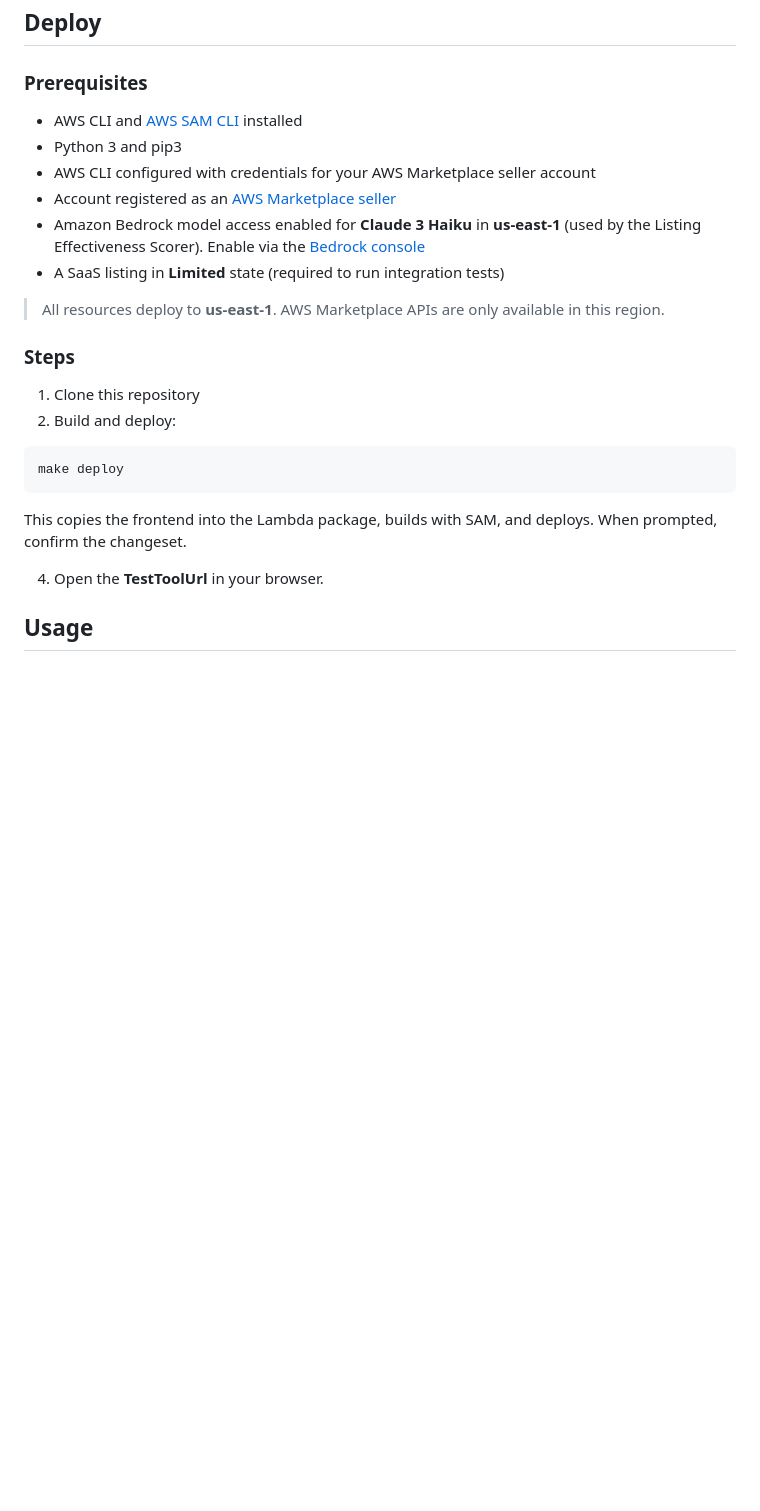
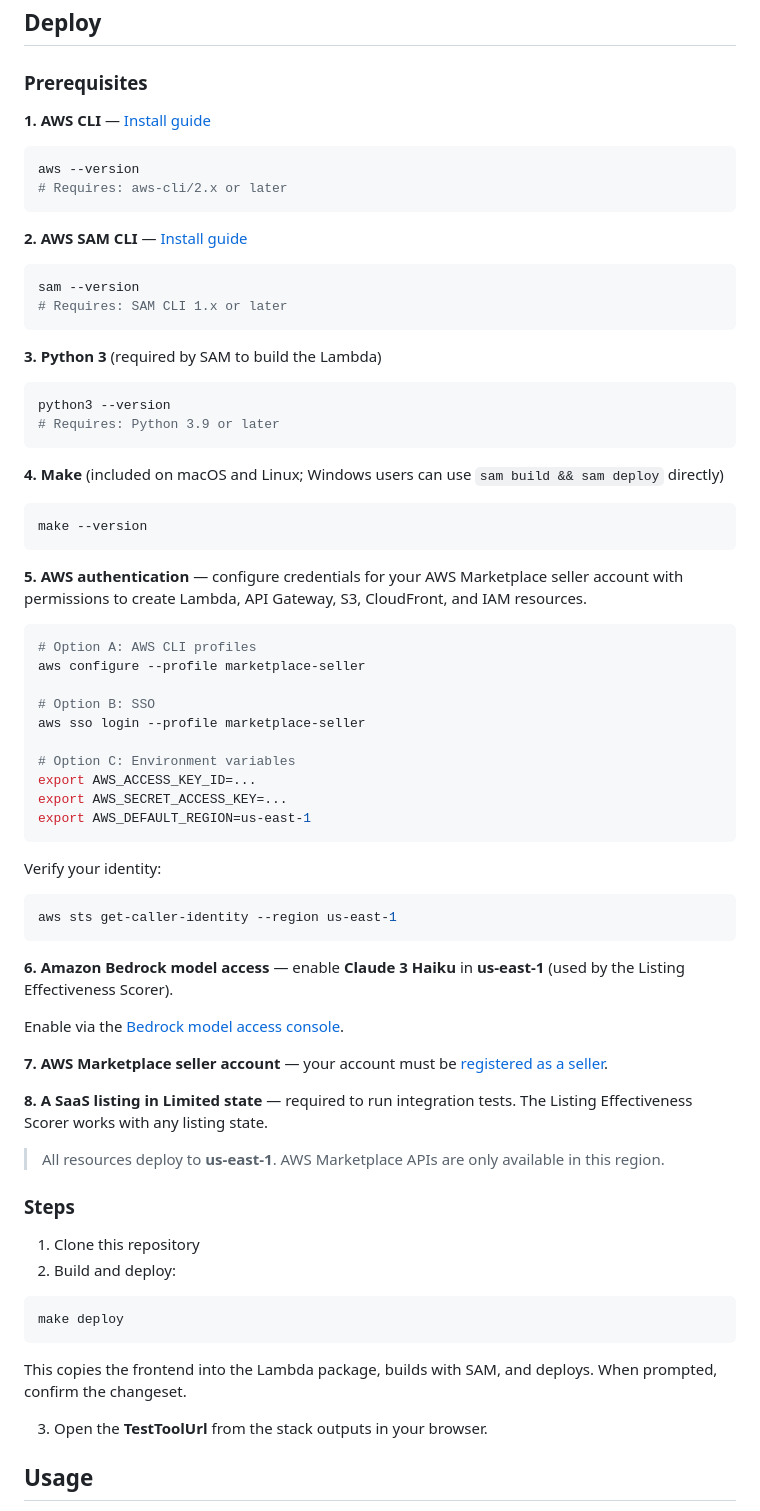
Before and after one commit to aws-samples/sample-aws-marketplace-listing-tools, a Markdown page: README.md, the part around the change. GitHub-like rendering; blank space fills up the shorter version.

Commit message:
docs: expand prerequisites with version checks, install links, auth options, and required permissions

````diff
--- a/README.md
+++ b/README.md
@@ -60,12 +60,62 @@ All API calls run within the seller's own AWS account. No credentials leave thei
 ## Deploy
 
 ### Prerequisites
-- AWS CLI and [AWS SAM CLI](https://docs.aws.amazon.com/serverless-application-model/latest/developerguide/install-sam-cli.html) installed
-- Python 3 and pip3
-- AWS CLI configured with credentials for your AWS Marketplace seller account
-- Account registered as an [AWS Marketplace seller](https://docs.aws.amazon.com/marketplace/latest/userguide/seller-registration-process.html)
-- Amazon Bedrock model access enabled for **Claude 3 Haiku** in **us-east-1** (used by the Listing Effectiveness Scorer). Enable via the [Bedrock console](https://us-east-1.console.aws.amazon.com/bedrock/home?region=us-east-1#/modelaccess)
-- A SaaS listing in **Limited** state (required to run integration tests)
+
+**1. AWS CLI** — [Install guide](https://docs.aws.amazon.com/cli/latest/userguide/getting-started-install.html)
+
+```bash
+aws --version
+# Requires: aws-cli/2.x or later
+```
+
+**2. AWS SAM CLI** — [Install guide](https://docs.aws.amazon.com/serverless-application-model/latest/developerguide/install-sam-cli.html)
+
+```bash
+sam --version
+# Requires: SAM CLI 1.x or later
+```
+
+**3. Python 3** (required by SAM to build the Lambda)
+
+```bash
+python3 --version
+# Requires: Python 3.9 or later
+```
+
+**4. Make** (included on macOS and Linux; Windows users can use `sam build && sam deploy` directly)
+
+```bash
+make --version
+```
+
+**5. AWS authentication** — configure credentials for your AWS Marketplace seller account with permissions to create Lambda, API Gateway, S3, CloudFront, and IAM resources.
+
+```bash
+# Option A: AWS CLI profiles
+aws configure --profile marketplace-seller
+
+# Option B: SSO
+aws sso login --profile marketplace-seller
+
+# Option C: Environment variables
+export AWS_ACCESS_KEY_ID=...
+export AWS_SECRET_ACCESS_KEY=...
+export AWS_DEFAULT_REGION=us-east-1
+```
+
+Verify your identity:
+
+```bash
+aws sts get-caller-identity --region us-east-1
+```
+
+**6. Amazon Bedrock model access** — enable **Claude 3 Haiku** in **us-east-1** (used by the Listing Effectiveness Scorer).
+
+Enable via the [Bedrock model access console](https://us-east-1.console.aws.amazon.com/bedrock/home?region=us-east-1#/modelaccess).
+
+**7. AWS Marketplace seller account** — your account must be [registered as a seller](https://docs.aws.amazon.com/marketplace/latest/userguide/seller-registration-process.html).
+
+**8. A SaaS listing in Limited state** — required to run integration tests. The Listing Effectiveness Scorer works with any listing state.
 
 > All resources deploy to **us-east-1**. AWS Marketplace APIs are only available in this region.
 
@@ -80,7 +130,7 @@ make deploy
 
 This copies the frontend into the Lambda package, builds with SAM, and deploys. When prompted, confirm the changeset.
 
-4. Open the **TestToolUrl** in your browser.
+3. Open the **TestToolUrl** from the stack outputs in your browser.
 
 ## Usage
 
````
